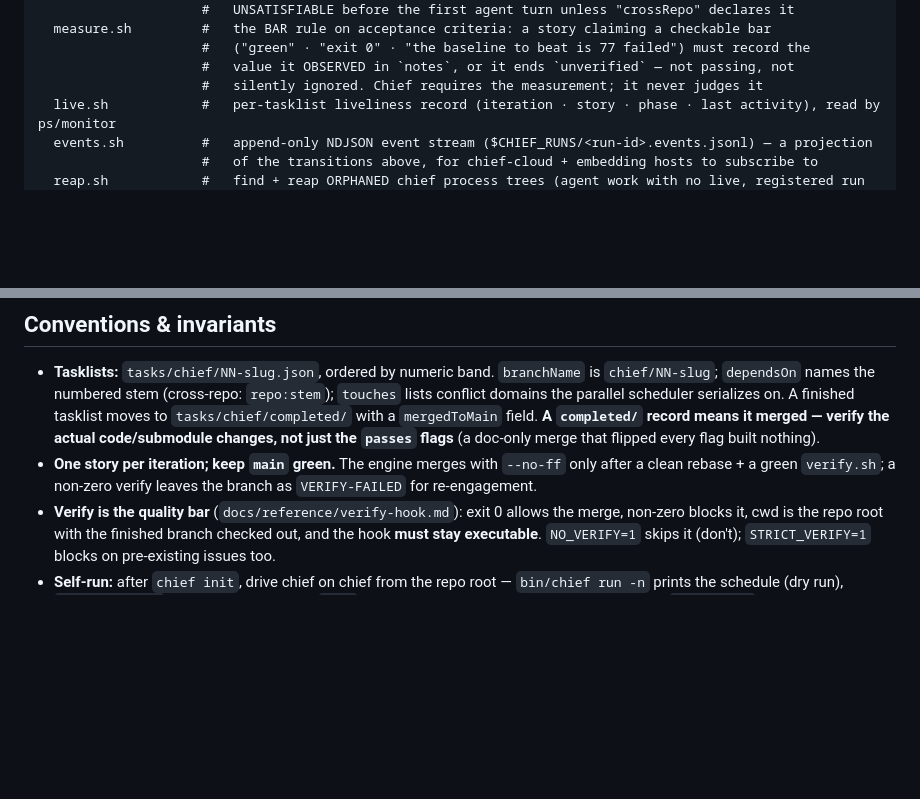
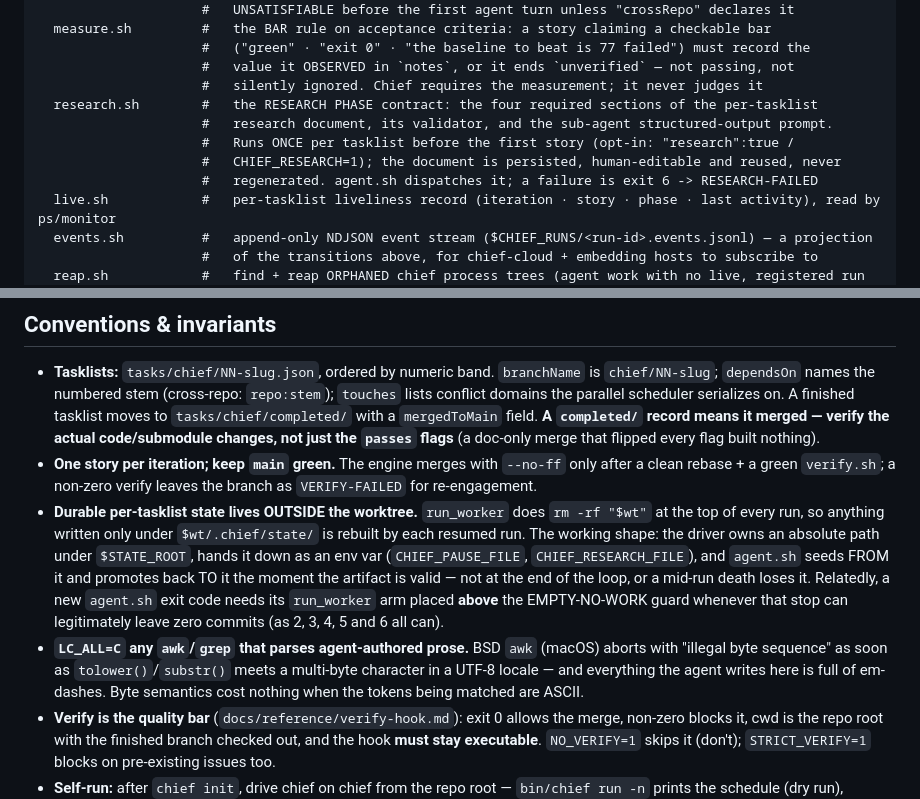
Before and after one commit to danieldekerlegand/chief, a Markdown page: CLAUDE.md, 2 parts joined by grey strips. Drawn GitHub-style; blank space fills up the shorter version.

Commit message:
chore: [US-1] - promote the durable patterns to CLAUDE.md
progress.txt lives under the gitignored .chief/state/ and is reset each run, so
the two patterns this story cost the most to learn would not survive it:
durable per-tasklist state must live outside the worktree (and its run_worker
arm must sit above the EMPTY-NO-WORK guard), and LC_ALL=C is mandatory on any
awk/grep that parses agent-authored prose. Also lists engine/research.sh in the
layout block.

Co-Authored-By: Claude Opus 4.8 <noreply@anthropic.com>

```diff
--- a/CLAUDE.md
+++ b/CLAUDE.md
@@ -87,6 +87,11 @@ engine/
                      #   ("green" · "exit 0" · "the baseline to beat is 77 failed") must record the
                      #   value it OBSERVED in `notes`, or it ends `unverified` — not passing, not
                      #   silently ignored. Chief requires the measurement; it never judges it
+  research.sh        #   the RESEARCH PHASE contract: the four required sections of the per-tasklist
+                     #   research document, its validator, and the sub-agent structured-output prompt.
+                     #   Runs ONCE per tasklist before the first story (opt-in: "research":true /
+                     #   CHIEF_RESEARCH=1); the document is persisted, human-editable and reused, never
+                     #   regenerated. agent.sh dispatches it; a failure is exit 6 -> RESEARCH-FAILED
   live.sh            #   per-tasklist liveliness record (iteration · story · phase · last activity), read by ps/monitor
   events.sh          #   append-only NDJSON event stream ($CHIEF_RUNS/<run-id>.events.jsonl) — a projection
                      #   of the transitions above, for chief-cloud + embedding hosts to subscribe to
@@ -115,6 +120,17 @@ VERSION              # engine version — bump on any engine/bin/install change
   changes, not just the `passes` flags** (a doc-only merge that flipped every flag built nothing).
 - **One story per iteration; keep `main` green.** The engine merges with `--no-ff` only after a clean
   rebase + a green `verify.sh`; a non-zero verify leaves the branch as `VERIFY-FAILED` for re-engagement.
+- **Durable per-tasklist state lives OUTSIDE the worktree.** `run_worker` does `rm -rf "$wt"` at the
+  top of every run, so anything written only under `$wt/.chief/state/` is rebuilt by each resumed run.
+  The working shape: the driver owns an absolute path under `$STATE_ROOT`, hands it down as an env var
+  (`CHIEF_PAUSE_FILE`, `CHIEF_RESEARCH_FILE`), and `agent.sh` seeds FROM it and promotes back TO it the
+  moment the artifact is valid — not at the end of the loop, or a mid-run death loses it. Relatedly, a
+  new `agent.sh` exit code needs its `run_worker` arm placed **above** the EMPTY-NO-WORK guard whenever
+  that stop can legitimately leave zero commits (as 2, 3, 4, 5 and 6 all can).
+- **`LC_ALL=C` any `awk`/`grep` that parses agent-authored prose.** BSD `awk` (macOS) aborts with
+  "illegal byte sequence" as soon as `tolower()`/`substr()` meets a multi-byte character in a UTF-8
+  locale — and everything the agent writes here is full of em-dashes. Byte semantics cost nothing when
+  the tokens being matched are ASCII.
 - **Verify is the quality bar** (`docs/reference/verify-hook.md`): exit 0 allows the merge, non-zero blocks it,
   cwd is the repo root with the finished branch checked out, and the hook **must stay executable**.
   `NO_VERIFY=1` skips it (don't); `STRICT_VERIFY=1` blocks on pre-existing issues too.
```
